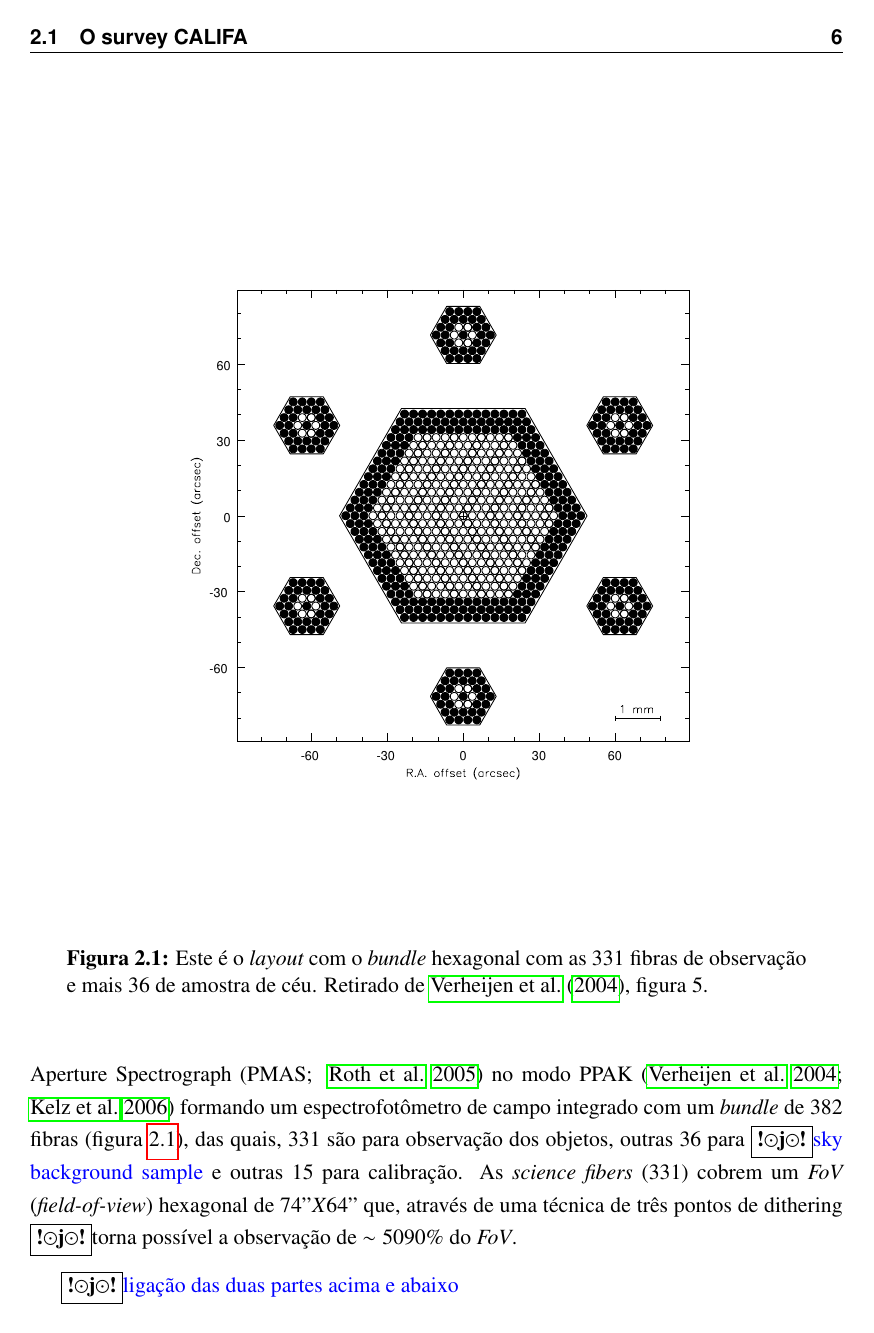
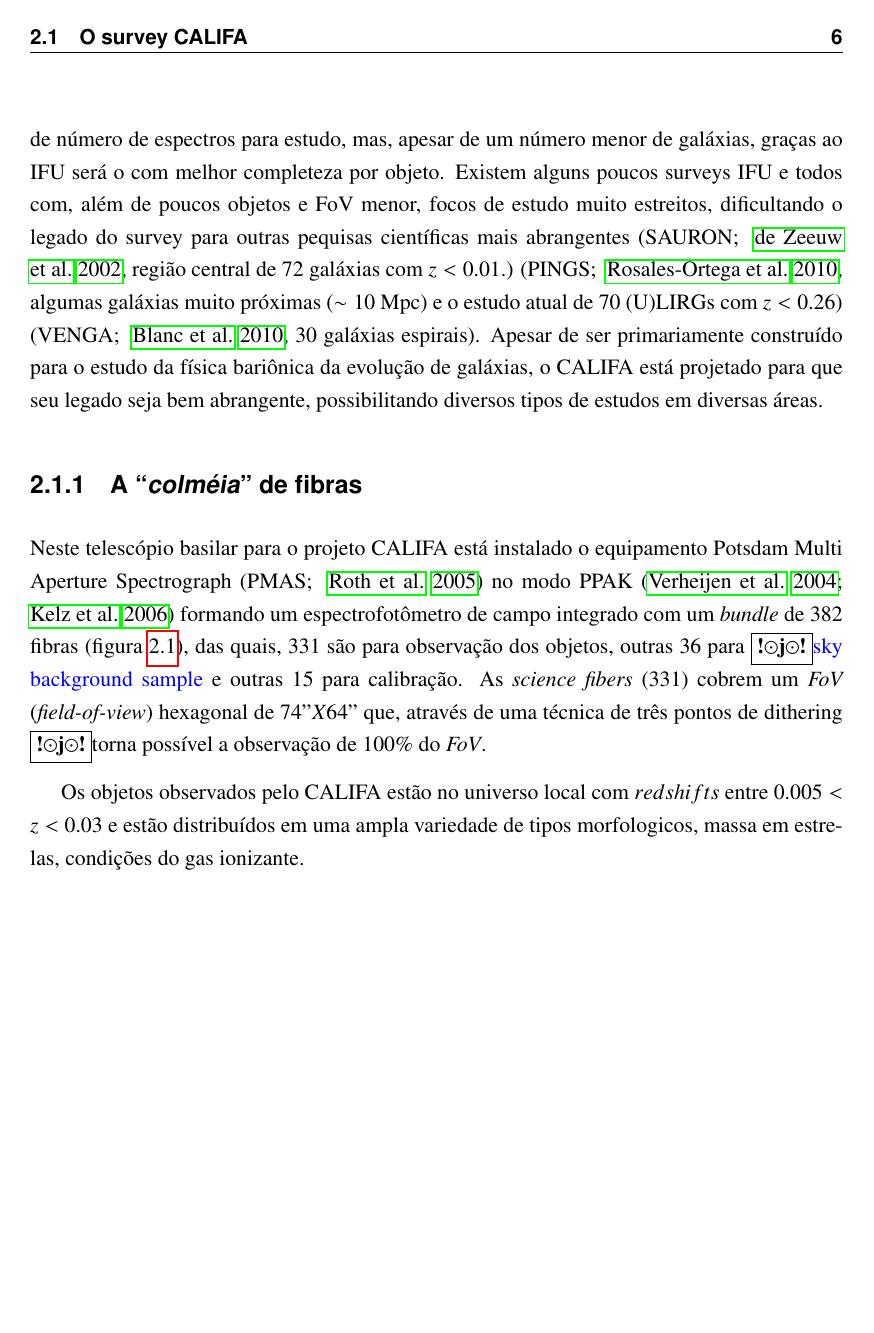
Before and after one commit to elacerda/dissert, a LaTeX thesis (dissert.tex, which reads cap2.tex): page 11 of 19 before the commit and page 11 of 20 after it. Compiled offline with pdfLaTeX.

Commit message:
mais cap2

```diff
--- a/cap2.tex
+++ b/cap2.tex
@@ -50,23 +50,40 @@ No sul da Espanha, mais precisamente em {\em Sierra de Los Filabres}
 (Andalucía), está situado o germano-espânico {\em Calar Alto Observatory}. O
 projeto CALIFA está sendo possível através de observações de o maior de seus
 $3$ telescópios ($3.5$m) e terá ao todo $\sim600$ objetos ao longo de $250$
-noites de observação. Neste telescópio está instalado o equipamento Potsdam
-Multi Aperture Spectrograph \citep[PMAS; ][]{Roth2005} no modo PPAK
-\citep{Verheijen2004, Kelz2006} formando um espectrofotômetro de campo
-integrado com um {\em bundle} de $382$ fibras (figura \ref{fig:BundlePPAK}),
-das quais, $331$ são para observação dos objetos, outras $36$ para \ojo
+noites de observação. Em comparação com o \SDSS, o CALIFA terá a mesma ordem de
+número de espectros para estudo, mas, apesar de um número menor de galáxias,
+graças ao IFU será o com melhor completeza por objeto. Existem alguns poucos
+surveys IFU e todos com, além de poucos objetos e FoV menor, focos de estudo
+muito estreitos, dificultando o legado do survey para outras pequisas
+científicas mais abrangentes \citep[SAURON; ][região central de 72 galáxias
+com $z < 0.01$.]{de-Zeeuw2002} \citep[PINGS; ][algumas galáxias muito próximas
+($\sim10$ Mpc) e o estudo atual de 70 (U)LIRGs com $z <0.26$]{RosalesOrtega2010}
+\citep[VENGA; ][$30$ galáxias espirais]{Blanc2010}. Apesar de ser primariamente
+construído para o estudo da física bariônica da evolução de galáxias, o CALIFA
+está projetado para que seu legado seja bem abrangente, possibilitando diversos
+tipos de estudos em diversas áreas.
+
+\subsection{A ``{\em colméia}'' de fibras}
+
+Neste telescópio basilar para o projeto CALIFA está instalado o equipamento
+Potsdam Multi Aperture Spectrograph \citep[PMAS; ][]{Roth2005} no modo PPAK
+\citep{Verheijen2004, Kelz2006} formando um espectrofotômetro de campo integrado
+com um {\em bundle} de $382$ fibras (figura \ref{fig:BundlePPAK}), das quais,
+$331$ são para observação dos objetos, outras $36$ para \ojo
 \textcolor{blue}{sky background sample} e outras $15$ para calibração. As {\em
 science fibers} ($331$) cobrem um {\em FoV} ({\em field-of-view}) hexagonal de
 $74" X 64"$ que, através de uma técnica de três pontos de dithering \ojo torna
-possível a observação de $\sim50\-90\%$ do {\em FoV}.
+possível a observação de $100\%$ do {\em FoV}.
 
 \begin{figure}
     \includegraphics[width=0.7\textwidth]{figuras/Fig5.pdf}
     \caption[{\em Layout} do {\em bundle} de fibras do PPMAS/PPAK.]
-    {Este é o {\em layout} com o {\em bundle} hexagonal com as 331 fibras de
+    {Este é o esquema com o {\em bundle} hexagonal com as 331 fibras de
     observação e mais 36 de amostra de céu. Retirado de \citet{Verheijen2004},
     figura $5$.}
     \label{fig:BundlePPAK}
 \end{figure}
 
-\ojo \textcolor{blue}{ligação das duas partes acima e abaixo}
+Os objetos observados pelo CALIFA estão no universo local com $redshifts$ entre
+$0.005 < z < 0.03$ e estão distribuídos em uma ampla variedade de tipos
+morfologicos, massa em estrelas, condições do gas ionizante.
```
Also changed, not shown: bibliografia.bib (+42 -0 lines), cap2.tex (6 more changed lines).
